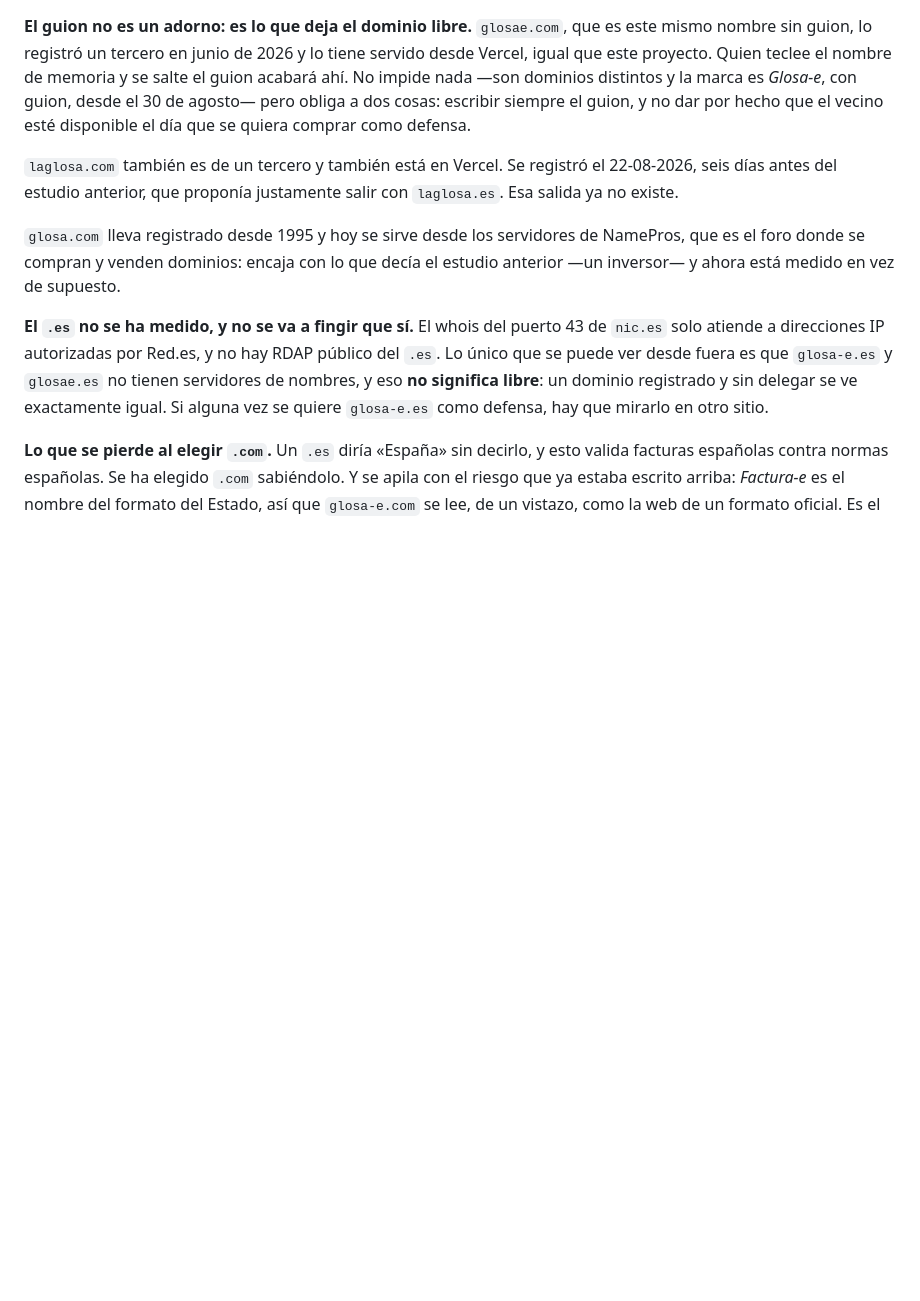
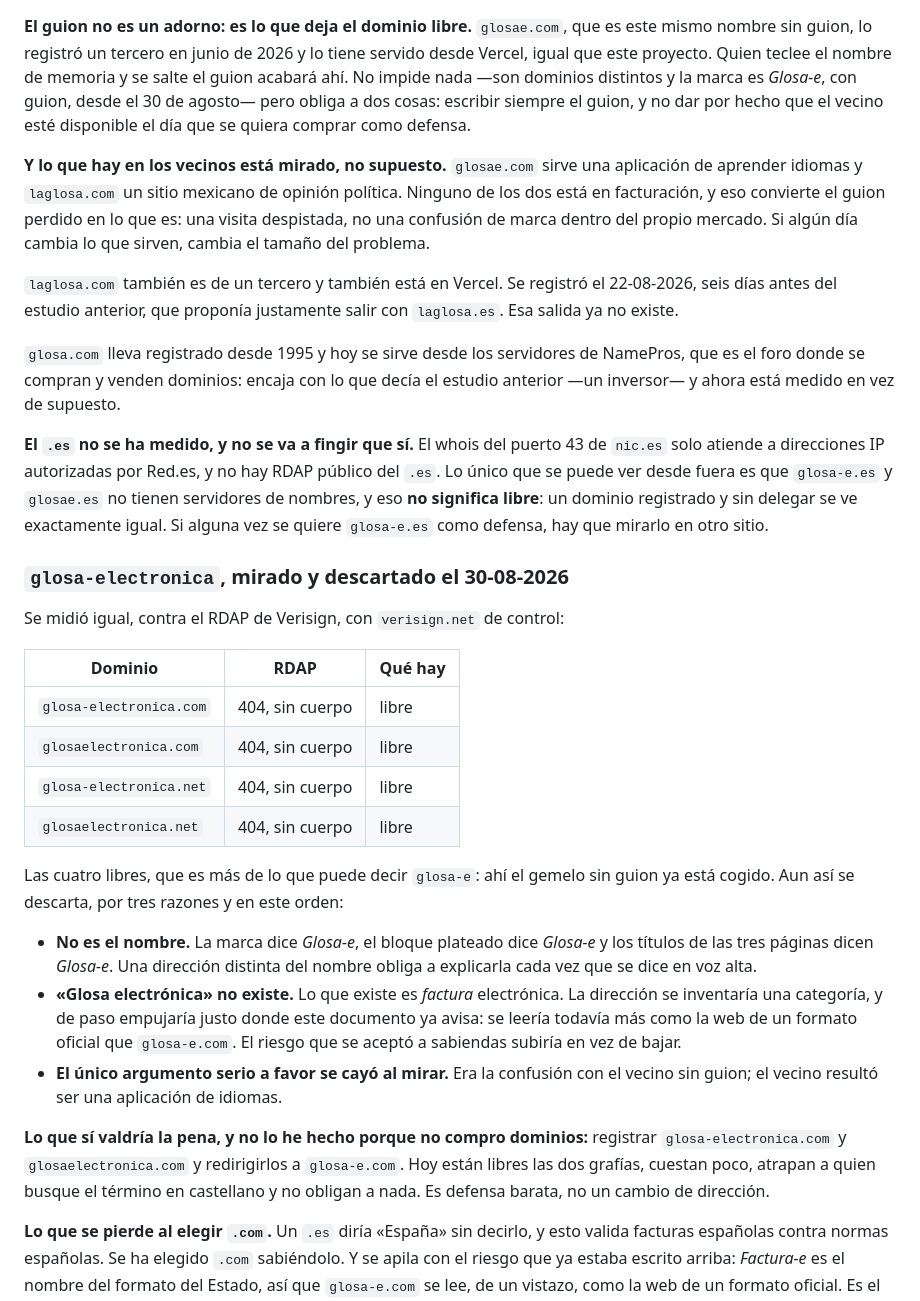
Before and after one commit to greedwhale/glosa-e, a Markdown page: MARCA.md, the part around the change. Drawn GitHub-style; blank space fills up the shorter version.

Commit message:
La alternativa se mira, se tira, y se escribe por que
«glosa-electronica» estaba libre en las cuatro grafias miradas —.com y .net,
con y sin guion, control verisign.net en 200— y aun asi se descarta. Se queda
escrito, porque una alternativa que se tira sin dejar rastro vuelve a la mesa
dentro de seis meses y para entonces ya no se acuerda nadie de por que no
valia.

Las razones, en orden: no es el nombre; «glosa electronica» no existe —lo que
existe es *factura* electronica— y empujaria justo donde este documento ya
avisa, hacia parecer un formato oficial; y el unico argumento serio a favor
se cayo al mirar.

Ese argumento era la confusion con el vecino sin guion, asi que se ha mirado
que sirven los vecinos en vez de suponerlo: glosae.com es una aplicacion de
aprender idiomas y laglosa.com un sitio mexicano de opinion politica. Ninguno
esta en facturacion. El guion perdido cuesta una visita despistada, no una
confusion de marca dentro del propio mercado.

```diff
--- a/MARCA.md
+++ b/MARCA.md
@@ -220,6 +220,13 @@ distintos y la marca es *Glosa-e*, con guion, desde el 30 de agosto— pero
 obliga a dos cosas: escribir siempre el guion, y no dar por hecho que el
 vecino esté disponible el día que se quiera comprar como defensa.
 
+**Y lo que hay en los vecinos está mirado, no supuesto.** `glosae.com` sirve
+una aplicación de aprender idiomas y `laglosa.com` un sitio mexicano de
+opinión política. Ninguno de los dos está en facturación, y eso convierte el
+guion perdido en lo que es: una visita despistada, no una confusión de marca
+dentro del propio mercado. Si algún día cambia lo que sirven, cambia el
+tamaño del problema.
+
 `laglosa.com` también es de un tercero y también está en Vercel. Se registró
 el 22-08-2026, seis días antes del estudio anterior, que proponía justamente
 salir con `laglosa.es`. Esa salida ya no existe.
@@ -235,6 +242,38 @@ RDAP público del `.es`. Lo único que se puede ver desde fuera es que
 significa libre**: un dominio registrado y sin delegar se ve exactamente
 igual. Si alguna vez se quiere `glosa-e.es` como defensa, hay que mirarlo en
 otro sitio.
+
+### `glosa-electronica`, mirado y descartado el 30-08-2026
+
+Se midió igual, contra el RDAP de Verisign, con `verisign.net` de control:
+
+| Dominio | RDAP | Qué hay |
+|---|---|---|
+| `glosa-electronica.com` | 404, sin cuerpo | libre |
+| `glosaelectronica.com` | 404, sin cuerpo | libre |
+| `glosa-electronica.net` | 404, sin cuerpo | libre |
+| `glosaelectronica.net` | 404, sin cuerpo | libre |
+
+Las cuatro libres, que es más de lo que puede decir `glosa-e`: ahí el gemelo
+sin guion ya está cogido. Aun así se descarta, por tres razones y en este
+orden:
+
+- **No es el nombre.** La marca dice *Glosa-e*, el bloque plateado dice
+  *Glosa-e* y los títulos de las tres páginas dicen *Glosa-e*. Una dirección
+  distinta del nombre obliga a explicarla cada vez que se dice en voz alta.
+- **«Glosa electrónica» no existe.** Lo que existe es *factura* electrónica.
+  La dirección se inventaría una categoría, y de paso empujaría justo donde
+  este documento ya avisa: se leería todavía más como la web de un formato
+  oficial que `glosa-e.com`. El riesgo que se aceptó a sabiendas subiría en
+  vez de bajar.
+- **El único argumento serio a favor se cayó al mirar.** Era la confusión con
+  el vecino sin guion; el vecino resultó ser una aplicación de idiomas.
+
+**Lo que sí valdría la pena, y no lo he hecho porque no compro dominios:**
+registrar `glosa-electronica.com` y `glosaelectronica.com` y redirigirlos a
+`glosa-e.com`. Hoy están libres las dos grafías, cuestan poco, atrapan a quien
+busque el término en castellano y no obligan a nada. Es defensa barata, no un
+cambio de dirección.
 
 **Lo que se pierde al elegir `.com`.** Un `.es` diría «España» sin decirlo, y
 esto valida facturas españolas contra normas españolas. Se ha elegido `.com`
```
